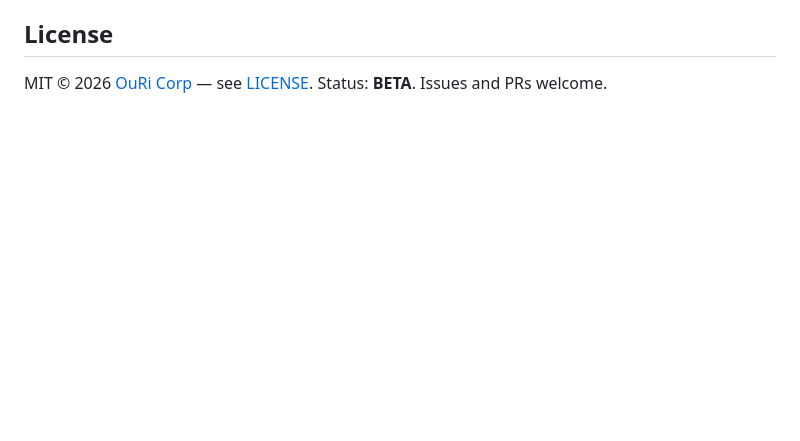
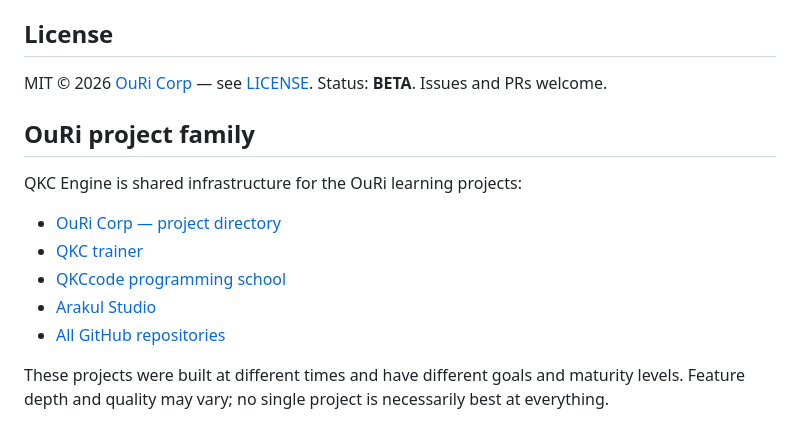
Before and after one commit to spaj7468-cell/qkc-engine, a Markdown page: README.md, the part around the change. Rendered like a GitHub page; blank space fills up the shorter version.

Commit message:
Connect QKC Engine documentation across OuRi projects

```diff
--- a/README.md
+++ b/README.md
@@ -134,3 +134,16 @@ npm run build
 
 MIT © 2026 [OuRi Corp](https://spaj7468-cell.github.io/ouri-corp/) — see [LICENSE](./LICENSE).
 Status: **BETA**. Issues and PRs welcome.
+
+
+
+## OuRi project family
+
+QKC Engine is shared infrastructure for the OuRi learning projects:
+- [OuRi Corp — project directory](https://spaj7468-cell.github.io/ouri-corp/)
+- [QKC trainer](https://spaj7468-cell.github.io/qkc/)
+- [QKCcode programming school](https://spaj7468-cell.github.io/qkccode/)
+- [Arakul Studio](https://spaj7468-cell.github.io/Arakul/)
+- [All GitHub repositories](https://github.com/spaj7468-cell?tab=repositories)
+
+These projects were built at different times and have different goals and maturity levels. Feature depth and quality may vary; no single project is necessarily best at everything.
```
